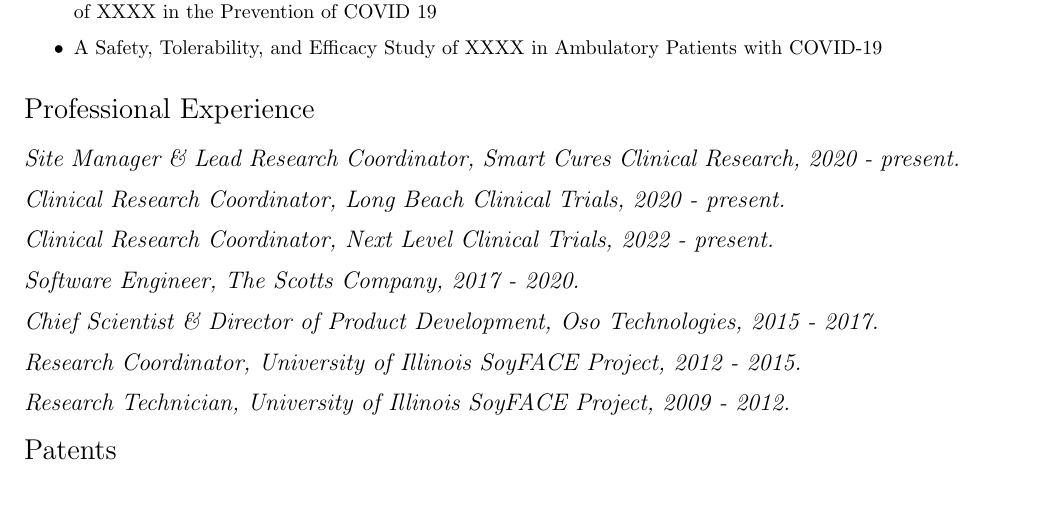
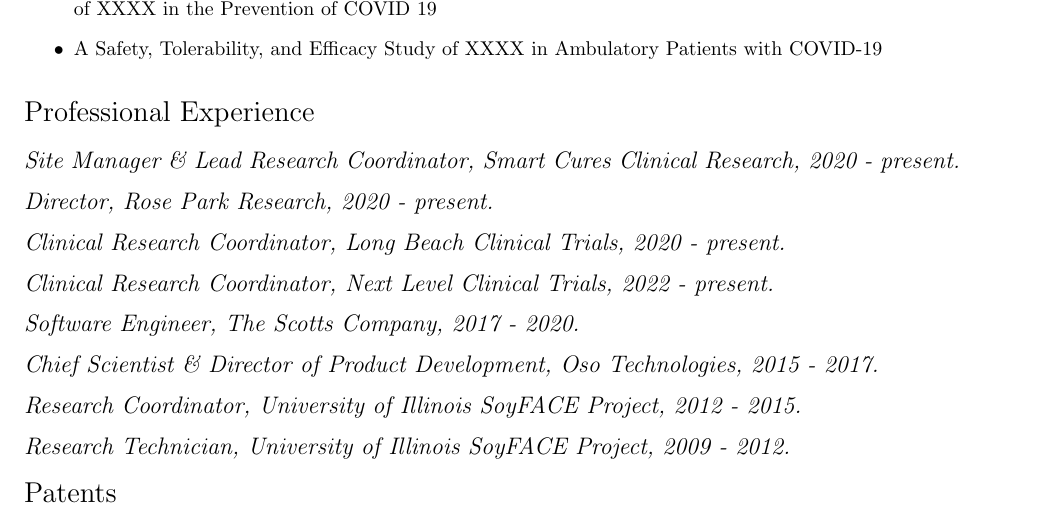
Before and after one commit to kannanputhuval/kkp-cv, a LaTeX CV (Puthuval, K.K. Resume.tex): part of page 1 of 2, cut so that both start at the same text. Compiled offline with pdfLaTeX.

Commit message:
add Rose Park to experience

```diff
--- a/Puthuval, K.K. Resume.tex
+++ b/Puthuval, K.K. Resume.tex
@@ -159,6 +159,8 @@
 
   \subsection*{Site Manager \& Lead Research Coordinator, Smart Cures Clinical Research, 2020 - present.}
 
+  \subsection*{Director, Rose Park Research, 2020 - present.}
+
   \subsection*{Clinical Research Coordinator, Long Beach Clinical Trials, 2020 - present.}
 
   \subsection*{Clinical Research Coordinator, Next Level Clinical Trials, 2022 - present.}
```
